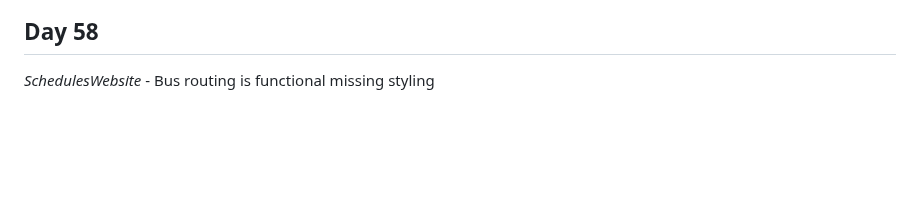
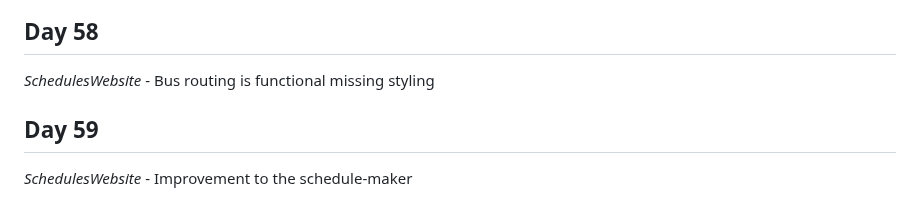
Before and after one commit to Antoine-Meloche/Coding365, a Markdown page: CHANGELOG.md, the part around the change. Drawn GitHub-style; blank space fills up the shorter version.

```diff
--- a/CHANGELOG.md
+++ b/CHANGELOG.md
@@ -201,3 +201,6 @@
 
 ## Day 58
 *SchedulesWebsite* - Bus routing is functional missing styling
+
+## Day 59
+*SchedulesWebsite* - Improvement to the schedule-maker
```
